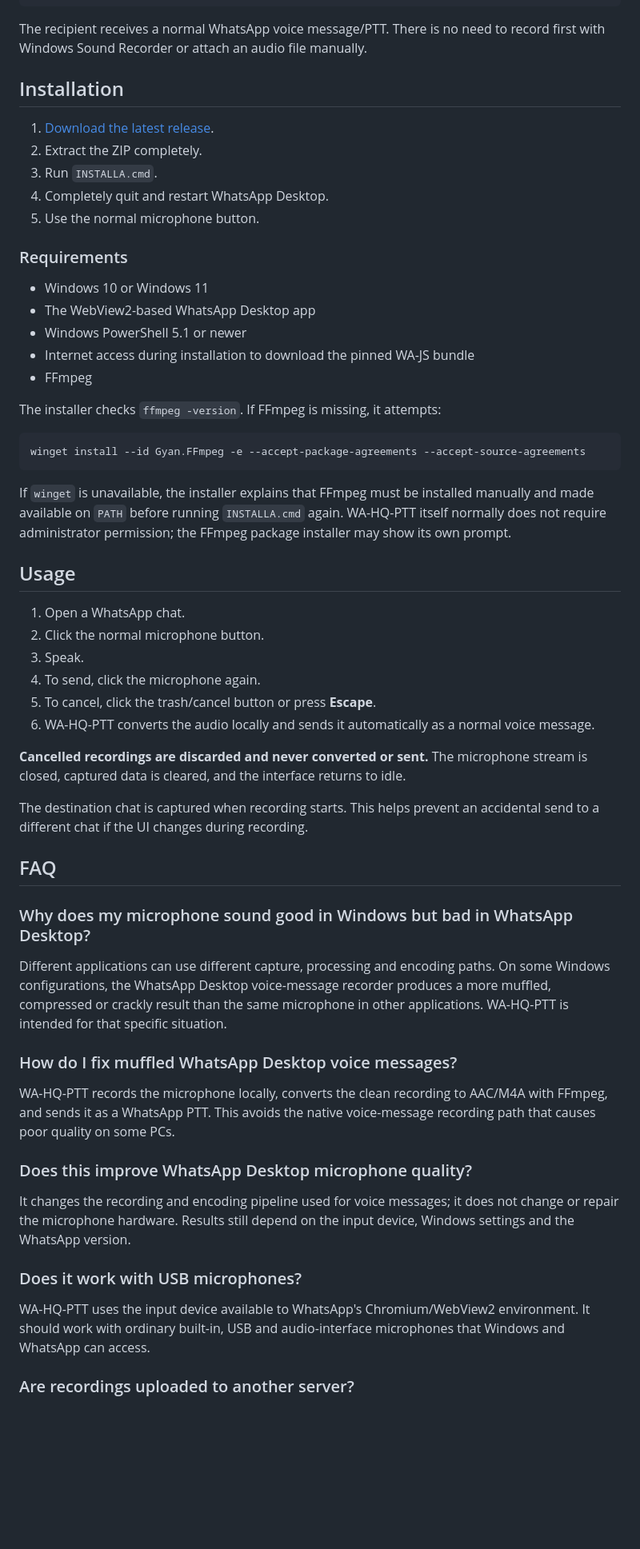
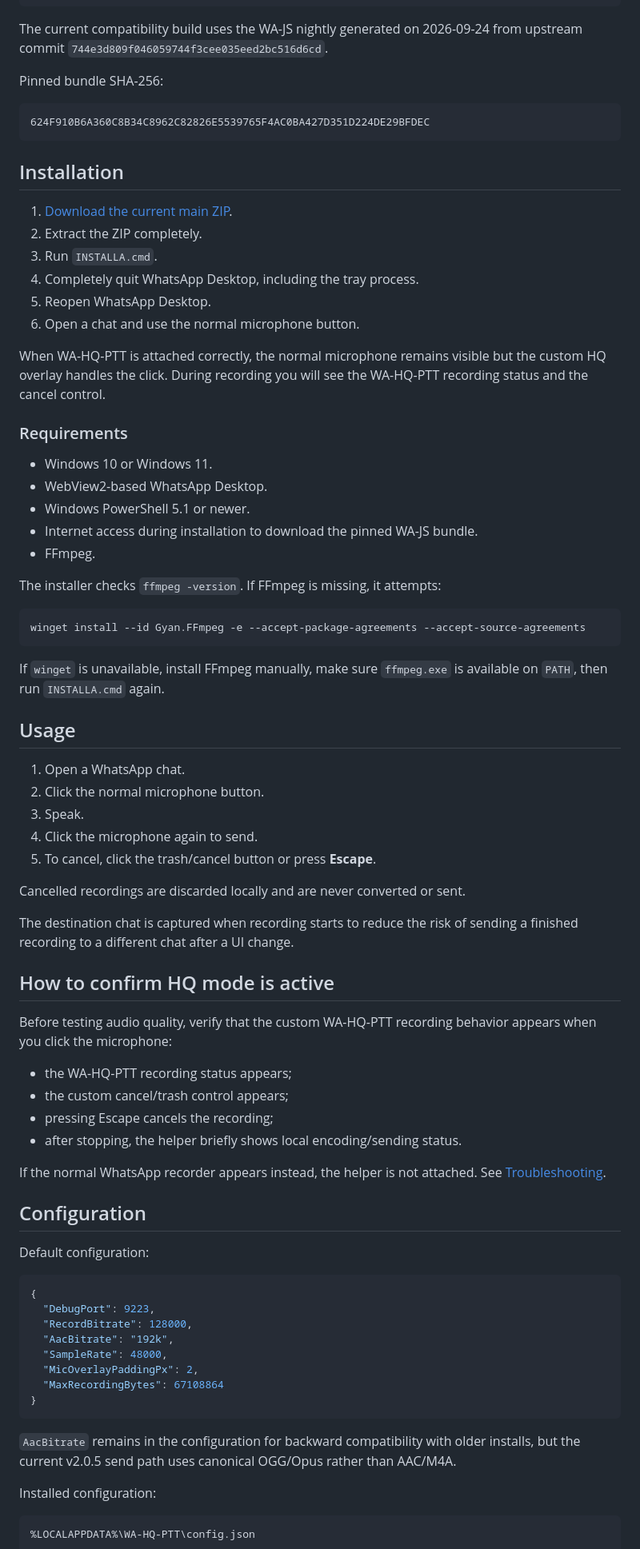
Before and after one commit to DNA3301/WA-HQ-PTT, a Markdown page: README.md, the part around one of its changes. Shown at 80% size. Rendered like a GitHub page; blank space fills up the shorter version.

Commit message:
Update README for v2.0.5 validated HQ pipeline

````diff
--- a/README.md
+++ b/README.md
@@ -49,23 +70,32 @@ sendFileMessage(chatId, file, {
 })
 ```
 
-The recipient receives a normal WhatsApp voice message/PTT. There is no need to record first with Windows Sound Recorder or attach an audio file manually.
+The current compatibility build uses the WA-JS nightly generated on 2026-09-24 from upstream commit `744e3d809f046059744f3cee035eed2bc516d6cd`.
+
+Pinned bundle SHA-256:
+
+```text
+624F910B6A360C8B34C8962C82826E5539765F4AC0BA427D351D224DE29BFDEC
+```
 
 ## Installation
 
-1. [Download the latest release](https://github.com/DNA3301/WA-HQ-PTT/releases/latest).
+1. [Download the current main ZIP](https://github.com/DNA3301/WA-HQ-PTT/archive/refs/heads/main.zip).
 2. Extract the ZIP completely.
 3. Run `INSTALLA.cmd`.
-4. Completely quit and restart WhatsApp Desktop.
-5. Use the normal microphone button.
+4. Completely quit WhatsApp Desktop, including the tray process.
+5. Reopen WhatsApp Desktop.
+6. Open a chat and use the normal microphone button.
+
+When WA-HQ-PTT is attached correctly, the normal microphone remains visible but the custom HQ overlay handles the click. During recording you will see the WA-HQ-PTT recording status and the cancel control.
 
 ### Requirements
 
-- Windows 10 or Windows 11
-- The WebView2-based WhatsApp Desktop app
-- Windows PowerShell 5.1 or newer
-- Internet access during installation to download the pinned WA-JS bundle
-- FFmpeg
+- Windows 10 or Windows 11.
+- WebView2-based WhatsApp Desktop.
+- Windows PowerShell 5.1 or newer.
+- Internet access during installation to download the pinned WA-JS bundle.
+- FFmpeg.
 
 The installer checks `ffmpeg -version`. If FFmpeg is missing, it attempts:
 
@@ -73,38 +103,51 @@ The installer checks `ffmpeg -version`. If FFmpeg is missing, it attempts:
 winget install --id Gyan.FFmpeg -e --accept-package-agreements --accept-source-agreements
 ```
 
-If `winget` is unavailable, the installer explains that FFmpeg must be installed manually and made available on `PATH` before running `INSTALLA.cmd` again. WA-HQ-PTT itself normally does not require administrator permission; the FFmpeg package installer may show its own prompt.
+If `winget` is unavailable, install FFmpeg manually, make sure `ffmpeg.exe` is available on `PATH`, then run `INSTALLA.cmd` again.
 
 ## Usage
 
 1. Open a WhatsApp chat.
 2. Click the normal microphone button.
 3. Speak.
-4. To send, click the microphone again.
+4. Click the microphone again to send.
 5. To cancel, click the trash/cancel button or press **Escape**.
-6. WA-HQ-PTT converts the audio locally and sends it automatically as a normal voice message.
 
-**Cancelled recordings are discarded and never converted or sent.** The microphone stream is closed, captured data is cleared, and the interface returns to idle.
+Cancelled recordings are discarded locally and are never converted or sent.
 
-The destination chat is captured when recording starts. This helps prevent an accidental send to a different chat if the UI changes during recording.
+The destination chat is captured when recording starts to reduce the risk of sending a finished recording to a different chat after a UI change.
 
-## FAQ
+## How to confirm HQ mode is active
 
-### Why does my microphone sound good in Windows but bad in WhatsApp Desktop?
+Before testing audio quality, verify that the custom WA-HQ-PTT recording behavior appears when you click the microphone:
 
-Different applications can use different capture, processing and encoding paths. On some Windows configurations, the WhatsApp Desktop voice-message recorder produces a more muffled, compressed or crackly result than the same microphone in other applications. WA-HQ-PTT is intended for that specific situation.
+- the WA-HQ-PTT recording status appears;
+- the custom cancel/trash control appears;
+- pressing Escape cancels the recording;
+- after stopping, the helper briefly shows local encoding/sending status.
 
-### How do I fix muffled WhatsApp Desktop voice messages?
+If the normal WhatsApp recorder appears instead, the helper is not attached. See [Troubleshooting](docs/TROUBLESHOOTING.md).
 
-WA-HQ-PTT records the microphone locally, converts the clean recording to AAC/M4A with FFmpeg, and sends it as a WhatsApp PTT. This avoids the native voice-message recording path that causes poor quality on some PCs.
+## Configuration
 
-### Does this improve WhatsApp Desktop microphone quality?
+Default configuration:
 
-It changes the recording and encoding pipeline used for voice messages; it does not change or repair the microphone hardware. Results still depend on the input device, Windows settings and the WhatsApp version.
+```json
+{
+  "DebugPort": 9223,
+  "RecordBitrate": 128000,
+  "AacBitrate": "192k",
+  "SampleRate": 48000,
+  "MicOverlayPaddingPx": 2,
+  "MaxRecordingBytes": 67108864
+}
+```
 
-### Does it work with USB microphones?
+`AacBitrate` remains in the configuration for backward compatibility with older installs, but the current v2.0.5 send path uses canonical OGG/Opus rather than AAC/M4A.
 
-WA-HQ-PTT uses the input device available to WhatsApp's Chromium/WebView2 environment. It should work with ordinary built-in, USB and audio-interface microphones that Windows and WhatsApp can access.
+Installed configuration:
 
-### Are recordings uploaded to another server?
+```text
+%LOCALAPPDATA%\WA-HQ-PTT\config.json
+```
 
````
Also changed, not shown: other parts of README.md (+84 -83 lines).
